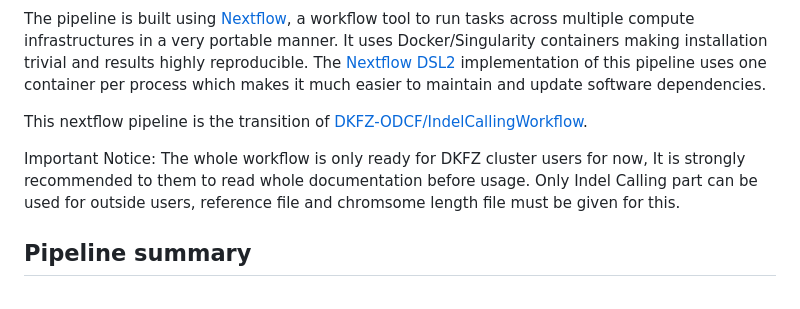
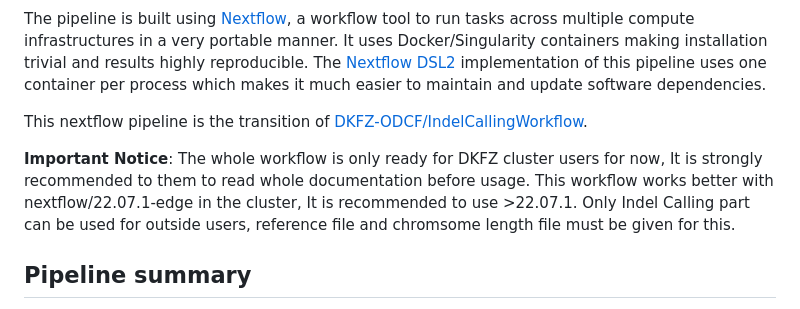
Before and after one commit to ghga-de/nf-platypusindelcalling, a Markdown page: README.md, the part around the change. GitHub-like rendering.

```diff
--- a/README.md
+++ b/README.md
@@ -24,7 +24,7 @@ The pipeline is built using [Nextflow](https://www.nextflow.io), a workflow tool
 
 This nextflow pipeline is the transition of [DKFZ-ODCF/IndelCallingWorkflow](https://github.com/DKFZ-ODCF/IndelCallingWorkflow).
 
-Important Notice: The whole workflow is only ready for DKFZ cluster users for now, It is strongly recommended to them to read whole documentation before usage. Only Indel Calling part can be used for outside users, reference file and chromsome length file must be given for this.
+**Important Notice**: The whole workflow is only ready for DKFZ cluster users for now, It is strongly recommended to them to read whole documentation before usage. This workflow works better with nextflow/22.07.1-edge in the cluster, It is recommended to use >22.07.1. Only Indel Calling part can be used for outside users, reference file and chromsome length file must be given for this.
 
 ## Pipeline summary
 
```
